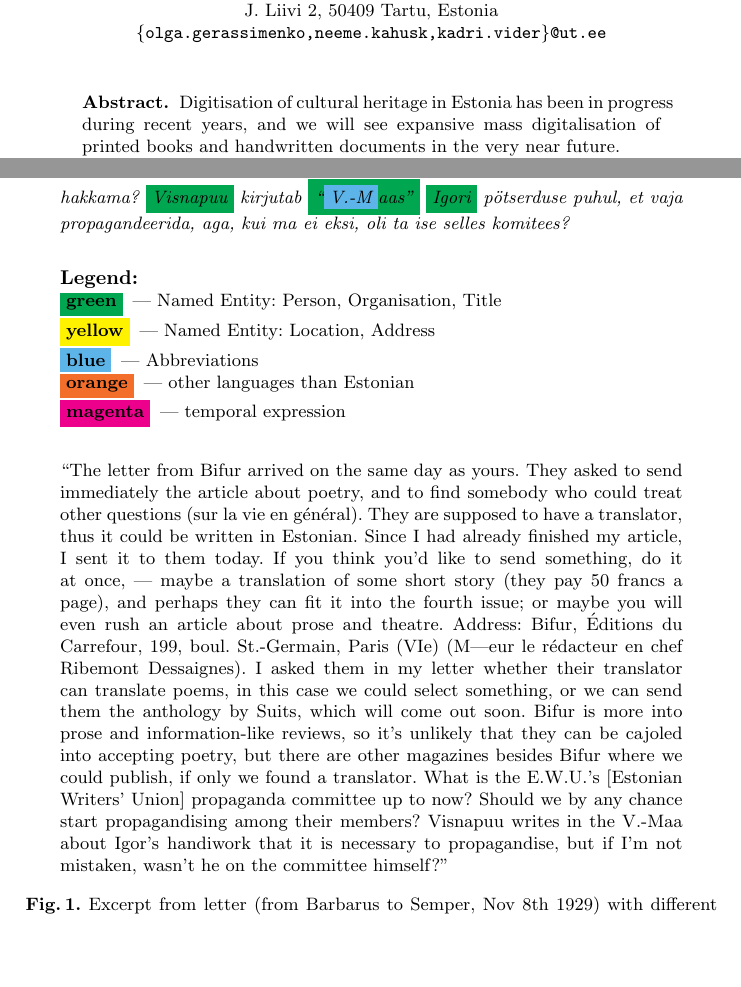
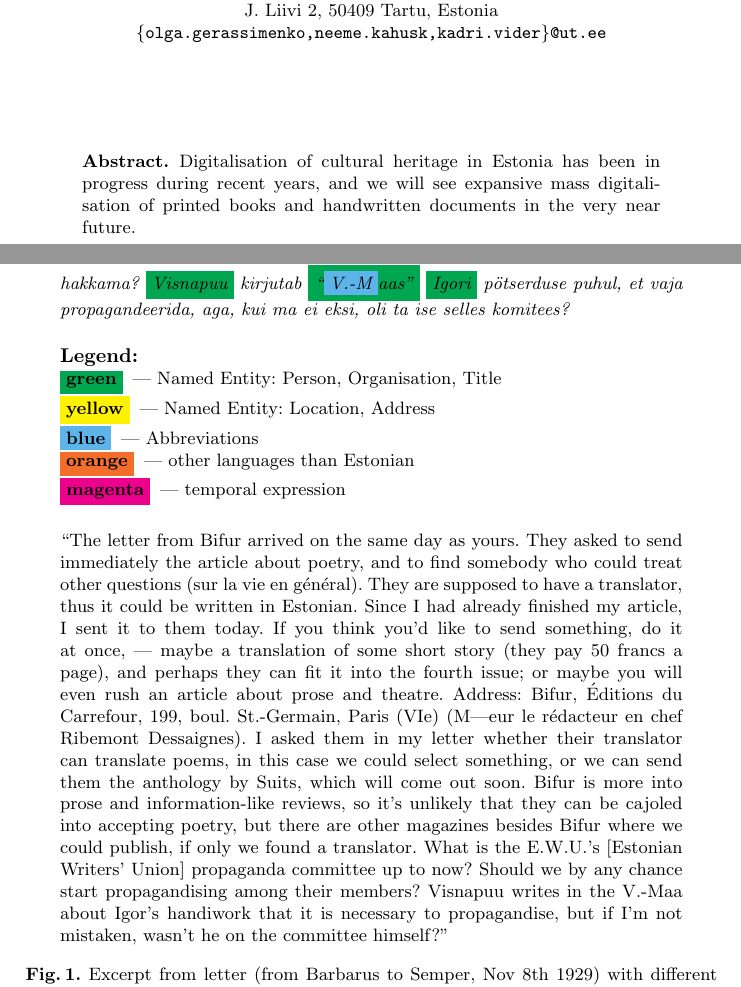
Before and after one commit to nemeek/laaketal-dhn2019, a LaTeX paper (Laaketal-dhn2019.tex): two parts of pages 1 and 7 of 12, joined at a grey line, cut so that both start at the same text, the shorter picture padded with empty space. Compiled offline with pdfLaTeX.

Commit message:
abstracti ja joonise pisiparandused

```diff
--- a/Laaketal-dhn2019.tex
+++ b/Laaketal-dhn2019.tex
@@ -40,7 +40,7 @@ J. Liivi 2, 50409 Tartu, Estonia
 \maketitle              % typeset the header of the contribution
 %
 \begin{abstract}
-  Digitisation of cultural heritage in Estonia has been in progress during recent years, and we will see expansive mass digitalisation of printed books and handwritten documents in the very near future.
+  Digitalisation of cultural heritage in Estonia has been in progress during recent years, and we will see expansive mass digitalisation of printed books and handwritten documents in the very near future.
 
   This situation and potential actualises questions of the usage of the literary heritage. In our paper, we consider benefits for digital literary research that arise from representing a literary text collection as an annotated language resource. We discuss the pilot project of creating a text corpus based on private letters between two Estonian avantgarde writers in the beginning of the 20th century.
 
@@ -164,7 +164,7 @@ k\"asitaks. Neil olla t\~olkija, nii siis v\~oivat eesti keeleski kirjutada. Et
   \end{minipage}
 
   \begin{minipage}{0.9\textwidth}
-    \vspace{18pt}
+    \vspace{14pt}
     \subsubsection{Legend:}
     \begin{description}
 \item[\colorbox{Green}{green}] --- Named Entity: Person, Organisation, Title
@@ -176,7 +176,7 @@ k\"asitaks. Neil olla t\~olkija, nii siis v\~oivat eesti keeleski kirjutada. Et
 \end{description}
 \end{minipage}
 \begin{minipage}{0.9\textwidth}
-  \vspace{18pt}
+  \vspace{14pt}
   ``The letter from Bifur arrived on the same day as yours. They asked to send immediately the article about poetry, and to find somebody who could treat other questions (sur la vie en g\'en\'eral). They are supposed to have a translator, thus it could be written in Estonian. Since I had already finished my article, I sent it to them today. If you think you’d like to send something, do it at once, --- maybe a translation of some short story (they pay 50 francs a page), and perhaps they can fit it into the fourth issue; or maybe you will even rush an article about prose and theatre. Address: Bifur, \'Editions du Carrefour, 199, boul. St.-Germain, Paris (VIe) (M---eur le r\'edacteur en chef Ribemont Dessaignes). I asked them in my letter whether their translator can translate poems, in this case we could select something, or we can send them the anthology by Suits, which will come out soon. Bifur is more into prose and information-like reviews, so it's unlikely that they can be cajoled into accepting poetry, but there are other magazines besides Bifur where we could publish, if only we found a translator. What is the E.W.U.'s [Estonian Writers' Union] propaganda committee up to now? Should we by any chance start propagandising among their members? Visnapuu writes in the V.-Maa about Igor's handiwork that it is necessary to propagandise, but if I'm not mistaken, wasn't he on the committee himself?''
   \end{minipage}
   \caption{Excerpt from letter (from Barbarus to Semper, Nov 8th 1929) with different annotation types}\label{fig1}
```
